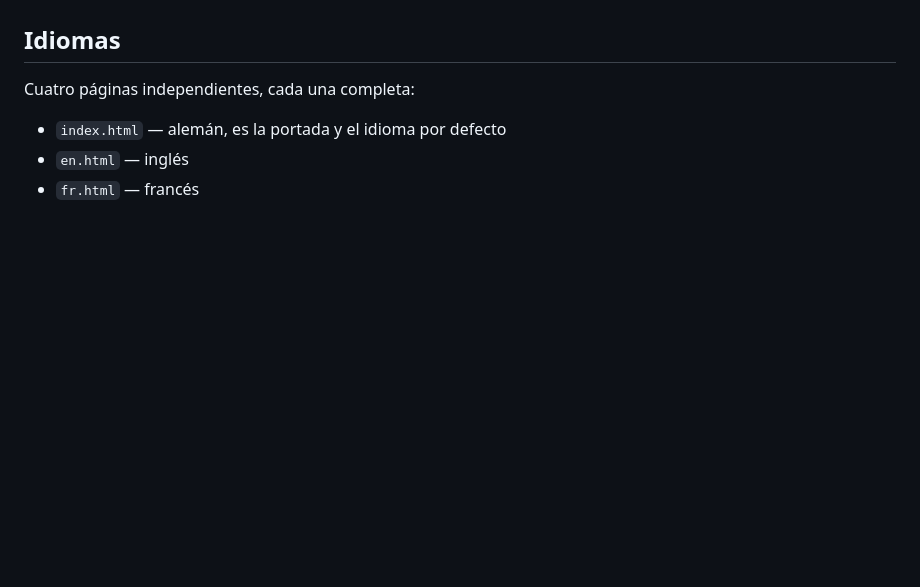
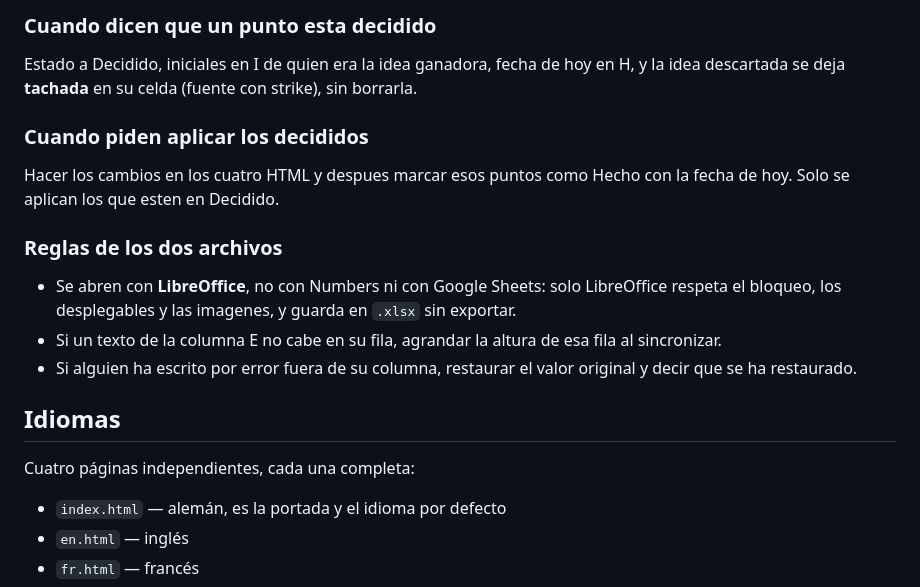
Before and after one commit to An3Zu-pix3l/Casa-Lele---Cevio, a Markdown page: CLAUDE.md, the part around one of its changes. Rendered like a GitHub page; blank space fills up the shorter version.

```diff
--- a/CLAUDE.md
+++ b/CLAUDE.md
@@ -8,3 +68,23 @@ URL: https://casa-lele-cevio.vercel.app
+### Cuando dicen que un punto esta decidido
+
+Estado a Decidido, iniciales en I de quien era la idea ganadora, fecha de
+hoy en H, y la idea descartada se deja **tachada** en su celda (fuente con
+strike), sin borrarla.
+
+### Cuando piden aplicar los decididos
+
+Hacer los cambios en los cuatro HTML y despues marcar esos puntos como
+Hecho con la fecha de hoy. Solo se aplican los que esten en Decidido.
+
+### Reglas de los dos archivos
+
+- Se abren con **LibreOffice**, no con Numbers ni con Google Sheets: solo
+  LibreOffice respeta el bloqueo, los desplegables y las imagenes, y
+  guarda en `.xlsx` sin exportar.
+- Si un texto de la columna E no cabe en su fila, agrandar la altura de
+  esa fila al sincronizar.
+- Si alguien ha escrito por error fuera de su columna, restaurar el valor
+  original y decir que se ha restaurado.
 
 ## Idiomas
 
```
Also changed, not shown: other parts of CLAUDE.md (+67 -6 lines).
